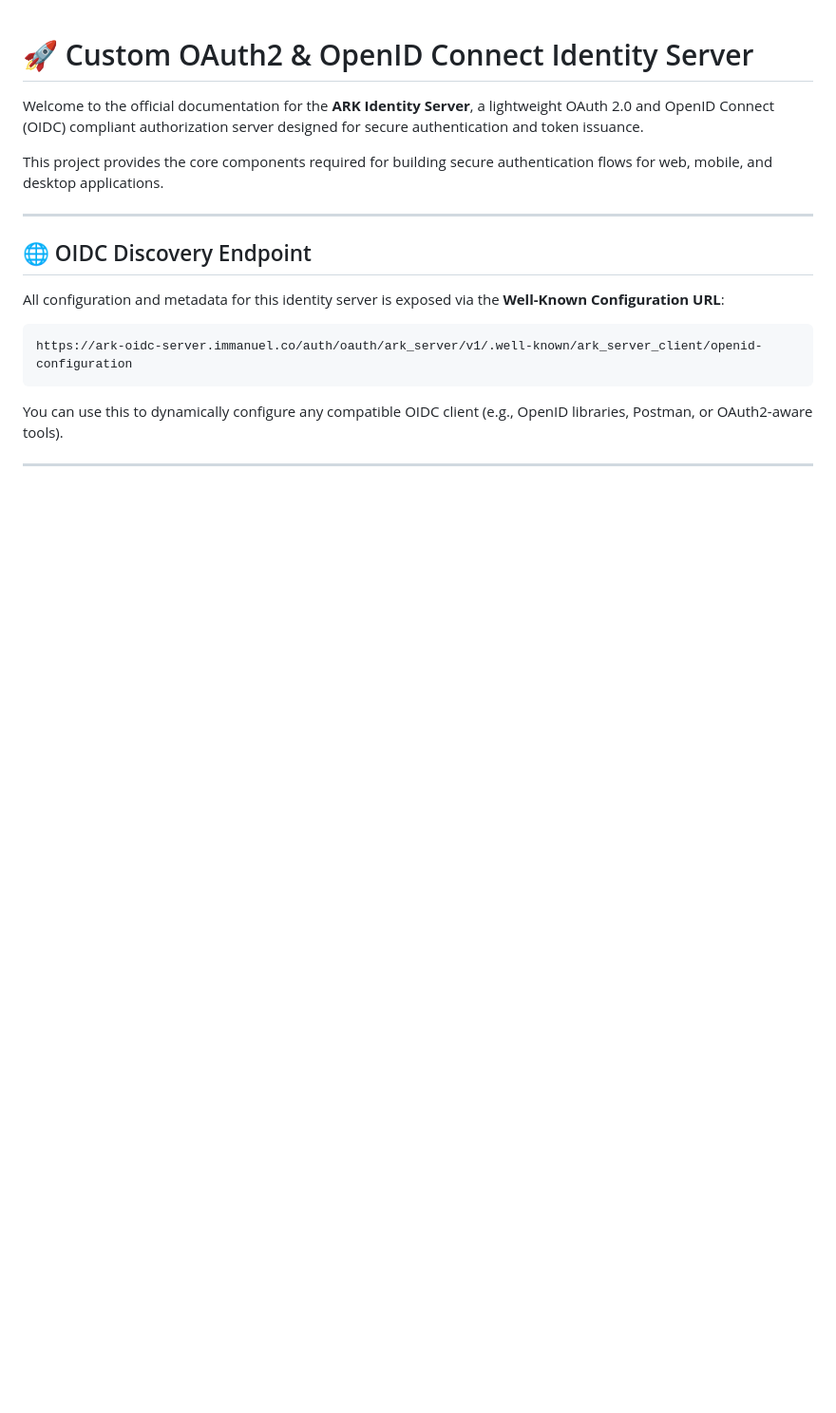
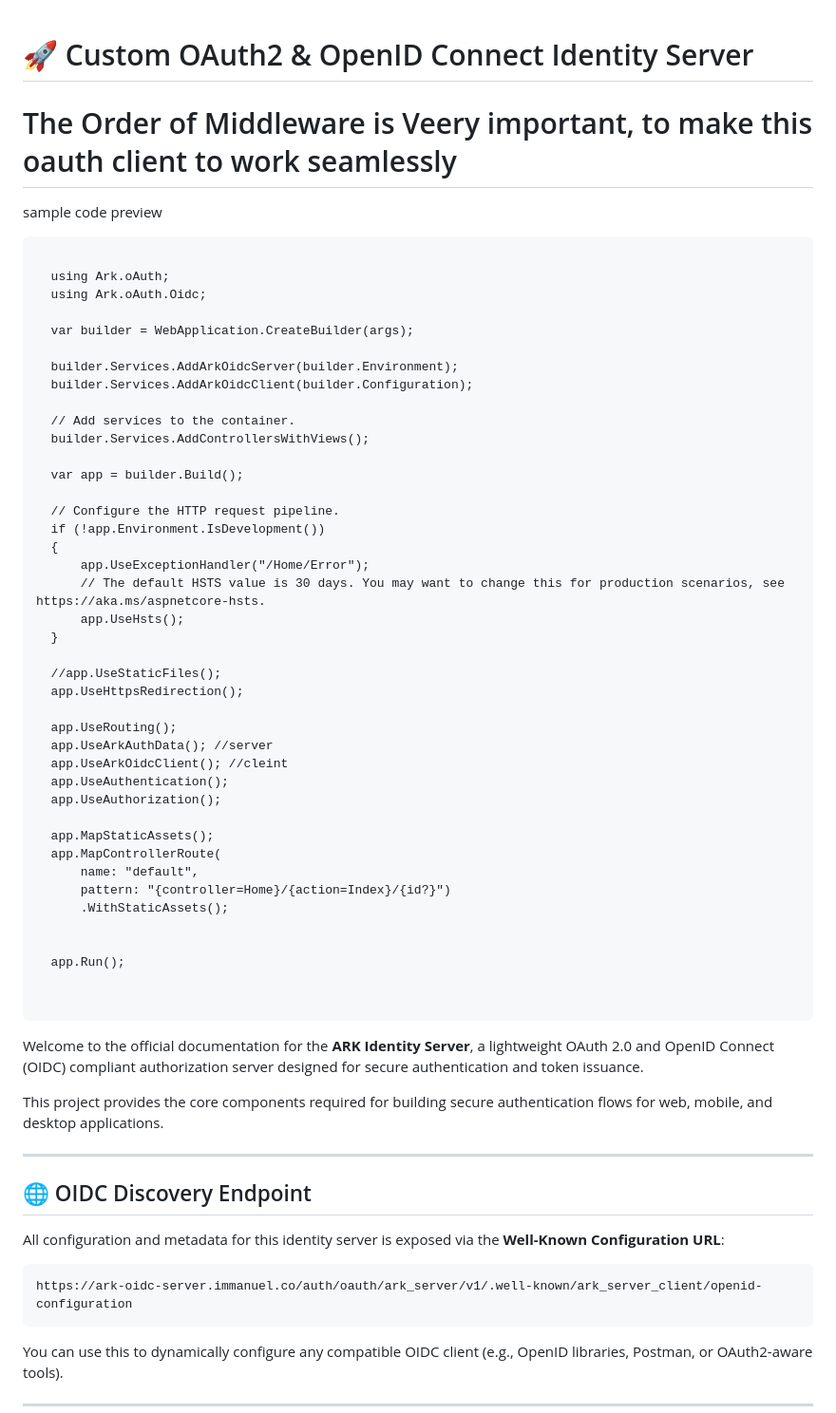
Before and after one commit to immi5556/ark-oauth-oidc, a Markdown page: README.md, the part around the change. Shown at 95% size. GitHub-like rendering; blank space fills up the shorter version.

````diff
--- a/README.md
+++ b/README.md
@@ -1,4 +1,53 @@
 # 🚀 Custom OAuth2 & OpenID Connect Identity Server
+
+# The Order of Middleware is Veery important, to make this oauth client to work seamlessly
+
+sample code preview
+
+```
+
+  using Ark.oAuth;
+  using Ark.oAuth.Oidc;
+
+  var builder = WebApplication.CreateBuilder(args);
+
+  builder.Services.AddArkOidcServer(builder.Environment);
+  builder.Services.AddArkOidcClient(builder.Configuration);
+
+  // Add services to the container.
+  builder.Services.AddControllersWithViews();
+
+  var app = builder.Build();
+
+  // Configure the HTTP request pipeline.
+  if (!app.Environment.IsDevelopment())
+  {
+      app.UseExceptionHandler("/Home/Error");
+      // The default HSTS value is 30 days. You may want to change this for production scenarios, see https://aka.ms/aspnetcore-hsts.
+      app.UseHsts();
+  }
+
+  //app.UseStaticFiles();
+  app.UseHttpsRedirection();
+
+  app.UseRouting();
+  app.UseArkAuthData(); //server
+  app.UseArkOidcClient(); //cleint
+  app.UseAuthentication();
+  app.UseAuthorization();
+
+  app.MapStaticAssets();
+  app.MapControllerRoute(
+      name: "default",
+      pattern: "{controller=Home}/{action=Index}/{id?}")
+      .WithStaticAssets();
+
+
+  app.Run();
+
+
+```
+
 
 Welcome to the official documentation for the **ARK Identity Server**, a lightweight OAuth 2.0 and OpenID Connect (OIDC) compliant authorization server designed for secure authentication and token issuance.
 
````
